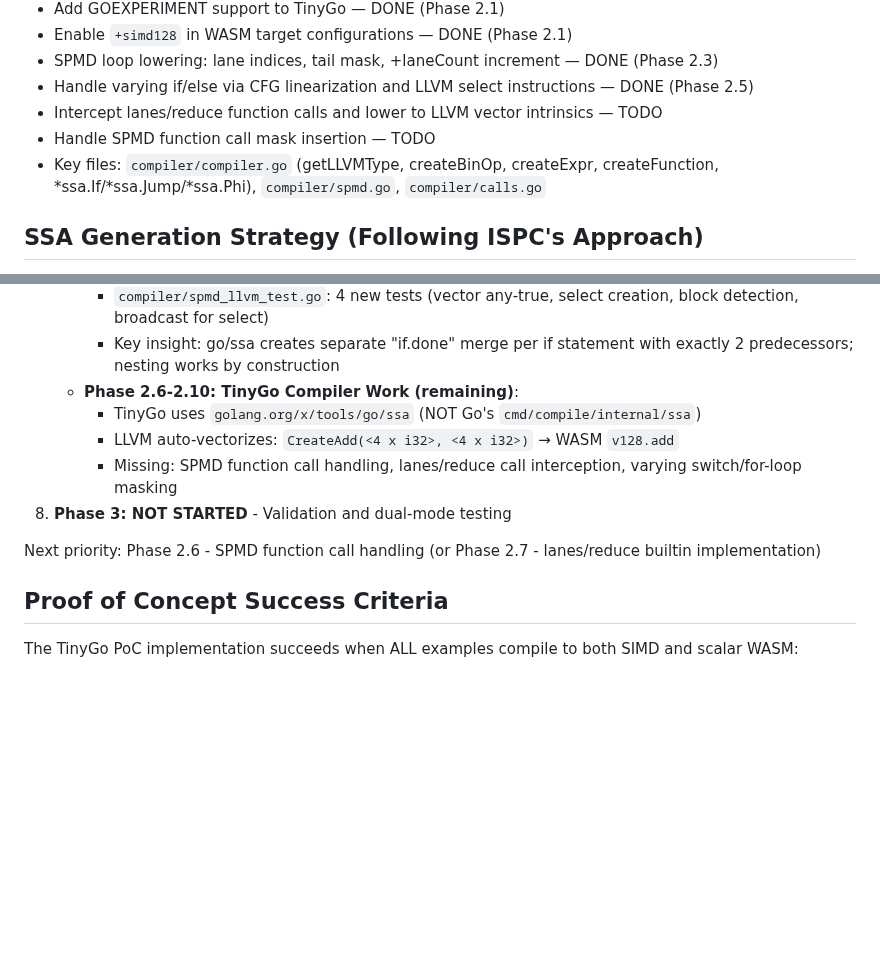
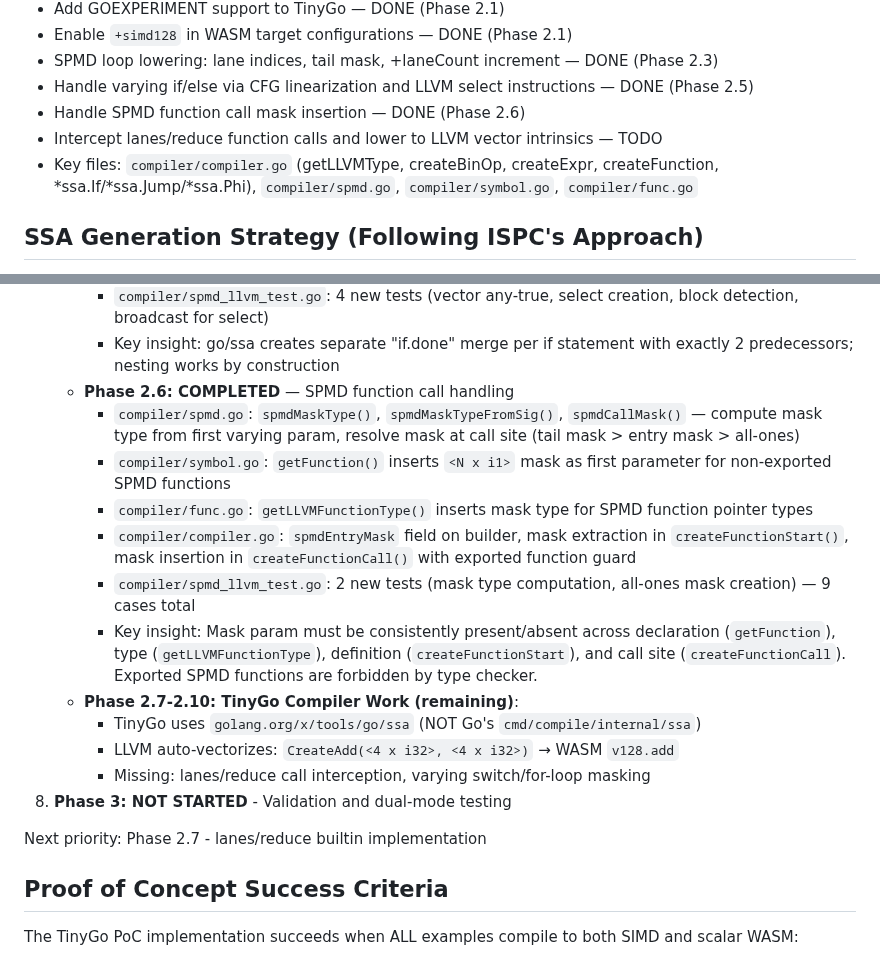
Before and after one commit to Bluebugs/go-spmd, a Markdown page: CLAUDE.md, 2 parts joined by grey strips. Drawn GitHub-style; blank space fills up the shorter version.

```diff
--- a/CLAUDE.md
+++ b/CLAUDE.md
@@ -125,9 +125,9 @@ Before TinyGo can compile any SPMD code, the standard library toolchain must be
 - Enable `+simd128` in WASM target configurations — DONE (Phase 2.1)
 - SPMD loop lowering: lane indices, tail mask, +laneCount increment — DONE (Phase 2.3)
 - Handle varying if/else via CFG linearization and LLVM select instructions — DONE (Phase 2.5)
+- Handle SPMD function call mask insertion — DONE (Phase 2.6)
 - Intercept lanes/reduce function calls and lower to LLVM vector intrinsics — TODO
-- Handle SPMD function call mask insertion — TODO
-- Key files: `compiler/compiler.go` (getLLVMType, createBinOp, createExpr, createFunction, *ssa.If/*ssa.Jump/*ssa.Phi), `compiler/spmd.go`, `compiler/calls.go`
+- Key files: `compiler/compiler.go` (getLLVMType, createBinOp, createExpr, createFunction, *ssa.If/*ssa.Jump/*ssa.Phi), `compiler/spmd.go`, `compiler/symbol.go`, `compiler/func.go`
 
 ## SSA Generation Strategy (Following ISPC's Approach)
 
@@ -971,13 +971,20 @@ Go frontend implementation (Phase 1) is complete with 53 commits on the `spmd` b
      - `compiler/compiler.go`: 3 new builder fields (`spmdVaryingIfs`, `spmdThenExitRedirects`, `spmdMergeSelects`), modified `*ssa.If` (linearize vector conditions), `*ssa.Jump` (then-exit redirects), `*ssa.Phi` (merge select conversion), fixed `spmdValueOverride` scope for if/then/else/done blocks
      - `compiler/spmd_llvm_test.go`: 4 new tests (vector any-true, select creation, block detection, broadcast for select)
      - Key insight: go/ssa creates separate "if.done" merge per if statement with exactly 2 predecessors; nesting works by construction
-   - **Phase 2.6-2.10: TinyGo Compiler Work (remaining)**:
+   - **Phase 2.6: COMPLETED** — SPMD function call handling
+     - `compiler/spmd.go`: `spmdMaskType()`, `spmdMaskTypeFromSig()`, `spmdCallMask()` — compute mask type from first varying param, resolve mask at call site (tail mask > entry mask > all-ones)
+     - `compiler/symbol.go`: `getFunction()` inserts `<N x i1>` mask as first parameter for non-exported SPMD functions
+     - `compiler/func.go`: `getLLVMFunctionType()` inserts mask type for SPMD function pointer types
+     - `compiler/compiler.go`: `spmdEntryMask` field on builder, mask extraction in `createFunctionStart()`, mask insertion in `createFunctionCall()` with exported function guard
+     - `compiler/spmd_llvm_test.go`: 2 new tests (mask type computation, all-ones mask creation) — 9 cases total
+     - Key insight: Mask param must be consistently present/absent across declaration (`getFunction`), type (`getLLVMFunctionType`), definition (`createFunctionStart`), and call site (`createFunctionCall`). Exported SPMD functions are forbidden by type checker.
+   - **Phase 2.7-2.10: TinyGo Compiler Work (remaining)**:
      - TinyGo uses `golang.org/x/tools/go/ssa` (NOT Go's `cmd/compile/internal/ssa`)
      - LLVM auto-vectorizes: `CreateAdd(<4 x i32>, <4 x i32>)` → WASM `v128.add`
-     - Missing: SPMD function call handling, lanes/reduce call interception, varying switch/for-loop masking
+     - Missing: lanes/reduce call interception, varying switch/for-loop masking
 8. **Phase 3: NOT STARTED** - Validation and dual-mode testing
 
-Next priority: Phase 2.6 - SPMD function call handling (or Phase 2.7 - lanes/reduce builtin implementation)
+Next priority: Phase 2.7 - lanes/reduce builtin implementation
 
 ## Proof of Concept Success Criteria
 
```
Also changed, not shown: PLAN.md (+11 -7 lines).
